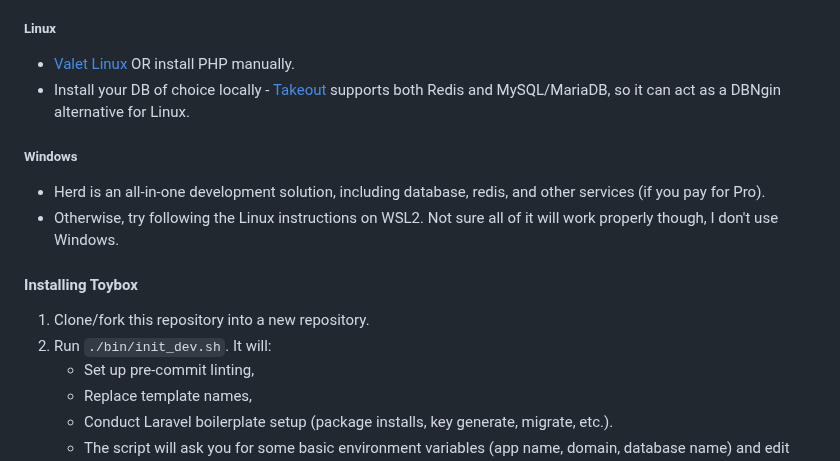
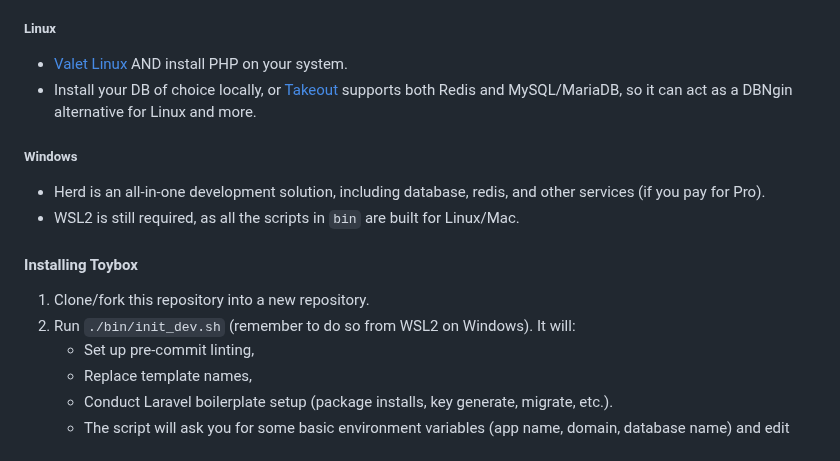
Before and after one commit to nikspyratos/toybox, a Markdown page: README.md, the part around the change. GitHub-like rendering.

Commit message:
Feat: Better Windows instructions

```diff
--- a/README.md
+++ b/README.md
@@ -177,18 +177,18 @@ Note: Favicons with Valet-hosted sites are [a bit broken](https://github.com/lar
 
 ##### Linux
 
-- [Valet Linux](https://cpriego.github.io/valet-linux/) OR install PHP manually.
-- Install your DB of choice locally - [Takeout](https://github.com/tighten/takeout) supports both Redis and MySQL/MariaDB, so it can act as a DBNgin alternative for Linux.
+- [Valet Linux](https://cpriego.github.io/valet-linux/) AND install PHP on your system.
+- Install your DB of choice locally, or [Takeout](https://github.com/tighten/takeout) supports both Redis and MySQL/MariaDB, so it can act as a DBNgin alternative for Linux and more.
 
 ##### Windows
 
 - Herd is an all-in-one development solution, including database, redis, and other services (if you pay for Pro).
-- Otherwise, try following the Linux instructions on WSL2. Not sure all of it will work properly though, I don't use Windows.
+- WSL2 is still required, as all the scripts in `bin` are built for Linux/Mac.
 
 #### Installing Toybox
 
 1. Clone/fork this repository into a new repository.
-2. Run `./bin/init_dev.sh`. It will:
+2. Run `./bin/init_dev.sh` (remember to do so from WSL2 on Windows). It will:
    - Set up pre-commit linting,
    - Replace template names,
    - Conduct Laravel boilerplate setup (package installs, key generate, migrate, etc.).
```
